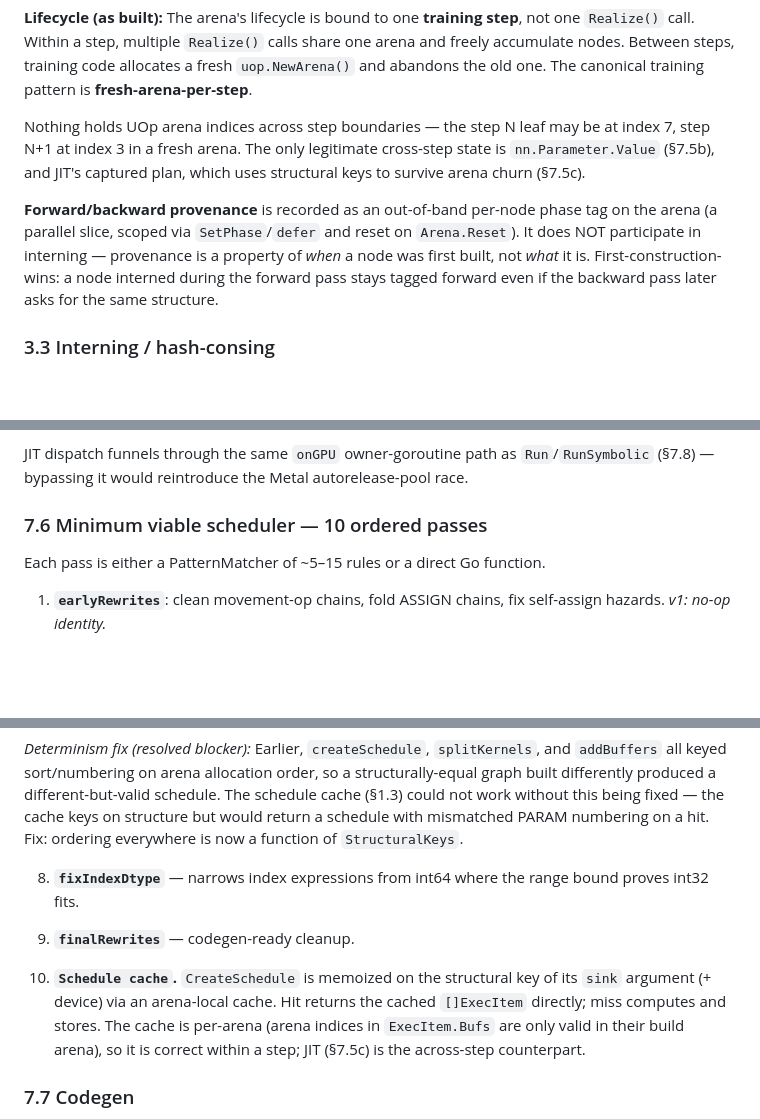
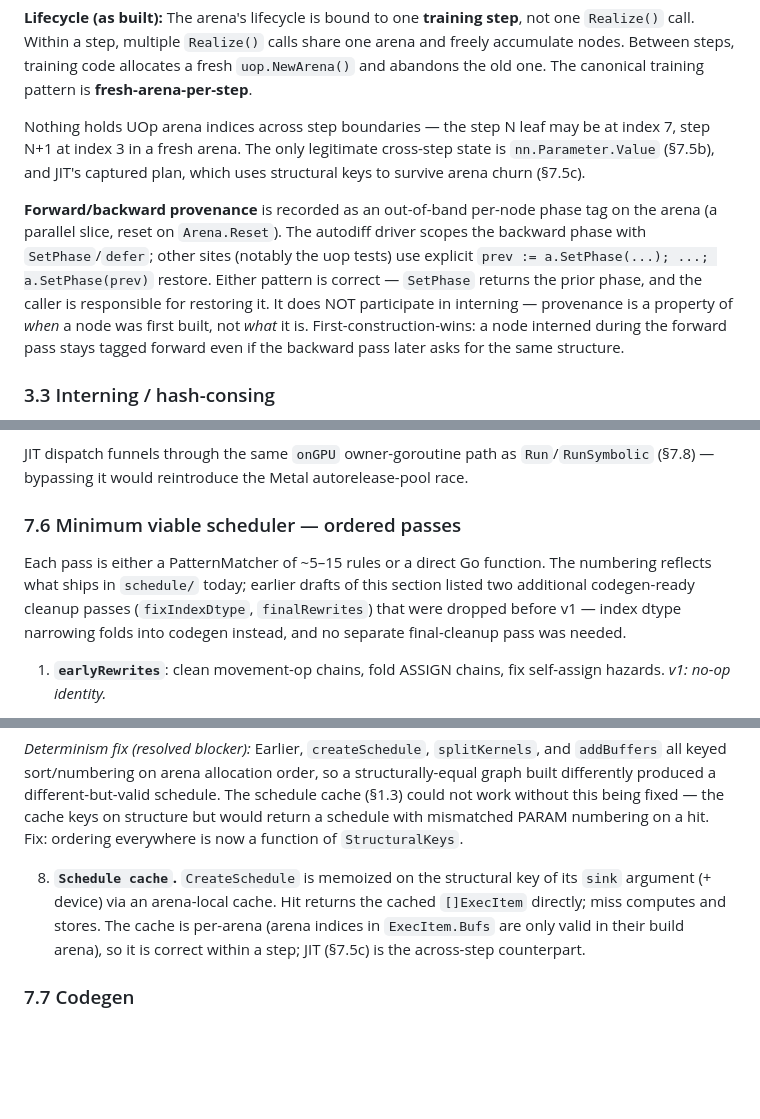
Before and after one commit to georgebuilds/anneal, a Markdown page: SPEC.md, 3 parts joined by grey strips. Rendered like a GitHub page; blank space fills up the shorter version.

Commit message:
📝 SPEC: SetPhase scoping note + trim §7.6 to shipped passes
§3.2: spell out that the autodiff driver scopes phase with
SetPhase/defer while uop tests use the prev := a.SetPhase(...);
defer-restore pattern; both are correct.

§7.6: drop fixIndexDtype and finalRewrites from the pass list —
they were in early drafts but never shipped (index dtype narrowing
folds into codegen). List renumbered 1–8.

```diff
--- a/SPEC.md
+++ b/SPEC.md
@@ -83,7 +83,7 @@ UOps are **not** Go pointers in a graph. They are `uint32` indices into a contig
 
 Nothing holds UOp arena indices across step boundaries — the step N leaf may be at index 7, step N+1 at index 3 in a fresh arena. The only legitimate cross-step state is `nn.Parameter.Value` (§7.5b), and JIT's captured plan, which uses structural keys to survive arena churn (§7.5c).
 
-**Forward/backward provenance** is recorded as an out-of-band per-node phase tag on the arena (a parallel slice, scoped via `SetPhase`/`defer` and reset on `Arena.Reset`). It does NOT participate in interning — provenance is a property of *when* a node was first built, not *what* it is. First-construction-wins: a node interned during the forward pass stays tagged forward even if the backward pass later asks for the same structure.
+**Forward/backward provenance** is recorded as an out-of-band per-node phase tag on the arena (a parallel slice, reset on `Arena.Reset`). The autodiff driver scopes the backward phase with `SetPhase`/`defer`; other sites (notably the uop tests) use explicit `prev := a.SetPhase(...); ...; a.SetPhase(prev)` restore. Either pattern is correct — `SetPhase` returns the prior phase, and the caller is responsible for restoring it. It does NOT participate in interning — provenance is a property of *when* a node was first built, not *what* it is. First-construction-wins: a node interned during the forward pass stays tagged forward even if the backward pass later asks for the same structure.
 
 ### 3.3 Interning / hash-consing
 
@@ -258,9 +258,9 @@ The step N leaf may have arena index 7; the step N+1 leaf in a fresh arena may h
 
 JIT dispatch funnels through the same `onGPU` owner-goroutine path as `Run`/`RunSymbolic` (§7.8) — bypassing it would reintroduce the Metal autorelease-pool race.
 
-### 7.6 Minimum viable scheduler — 10 ordered passes
+### 7.6 Minimum viable scheduler — ordered passes
 
-Each pass is either a PatternMatcher of ~5–15 rules or a direct Go function.
+Each pass is either a PatternMatcher of ~5–15 rules or a direct Go function. The numbering reflects what ships in `schedule/` today; earlier drafts of this section listed two additional codegen-ready cleanup passes (`fixIndexDtype`, `finalRewrites`) that were dropped before v1 — index dtype narrowing folds into codegen instead, and no separate final-cleanup pass was needed.
 
 1. **`earlyRewrites`**: clean movement-op chains, fold ASSIGN chains, fix self-assign hazards. *v1: no-op identity.*
 
@@ -280,11 +280,7 @@ Each pass is either a PatternMatcher of ~5–15 rules or a direct Go function.
 
    *Determinism fix (resolved blocker):* Earlier, `createSchedule`, `splitKernels`, and `addBuffers` all keyed sort/numbering on arena allocation order, so a structurally-equal graph built differently produced a different-but-valid schedule. The schedule cache (§1.3) could not work without this being fixed — the cache keys on structure but would return a schedule with mismatched PARAM numbering on a hit. Fix: ordering everywhere is now a function of `StructuralKeys`.
 
-8. **`fixIndexDtype`** — narrows index expressions from int64 where the range bound proves int32 fits.
-
-9. **`finalRewrites`** — codegen-ready cleanup.
-
-10. **`Schedule cache`.** `CreateSchedule` is memoized on the structural key of its `sink` argument (+ device) via an arena-local cache. Hit returns the cached `[]ExecItem` directly; miss computes and stores. The cache is per-arena (arena indices in `ExecItem.Bufs` are only valid in their build arena), so it is correct within a step; JIT (§7.5c) is the across-step counterpart.
+8. **`Schedule cache`.** `CreateSchedule` is memoized on the structural key of its `sink` argument (+ device) via an arena-local cache. Hit returns the cached `[]ExecItem` directly; miss computes and stores. The cache is per-arena (arena indices in `ExecItem.Bufs` are only valid in their build arena), so it is correct within a step; JIT (§7.5c) is the across-step counterpart.
 
 ### 7.7 Codegen
 
```
